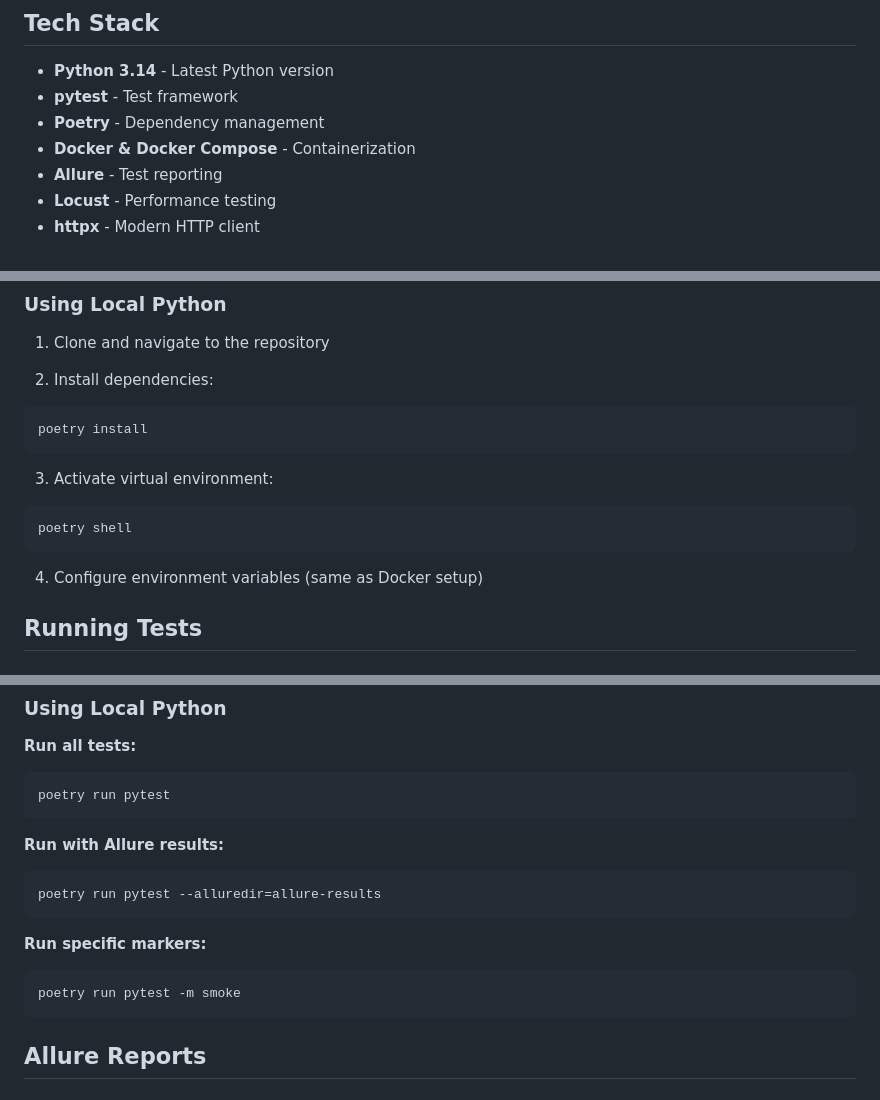
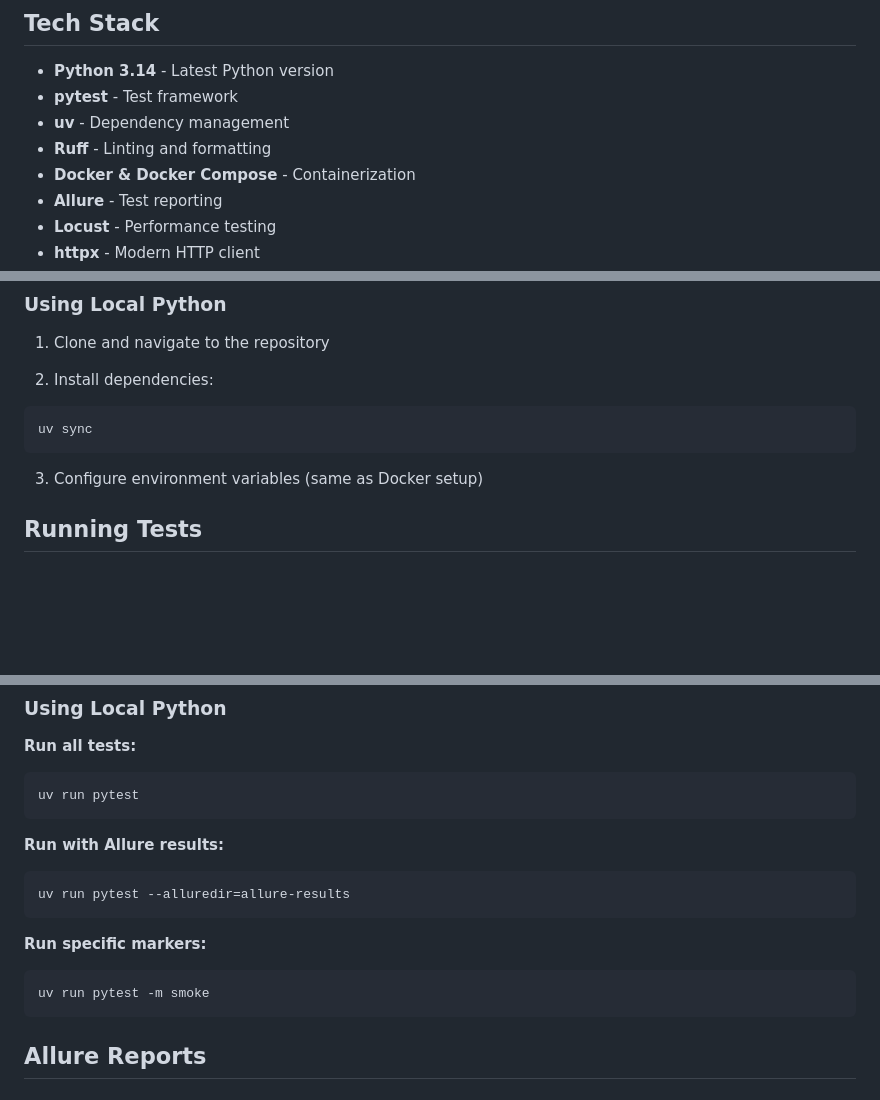
Before and after one commit to amazpyel/python_rest_api_testing, a Markdown page: README.md, 3 parts joined by grey strips. Drawn GitHub-style; blank space fills up the shorter version.

Commit message:
Align README file with the recent changes

````diff
--- a/README.md
+++ b/README.md
@@ -17,7 +17,8 @@ A comprehensive REST API testing framework demonstrating professional testing pr
 
 - **Python 3.14** - Latest Python version
 - **pytest** - Test framework
-- **Poetry** - Dependency management
+- **uv** - Dependency management
+- **Ruff** - Linting and formatting
 - **Docker & Docker Compose** - Containerization
 - **Allure** - Test reporting
 - **Locust** - Performance testing
@@ -68,15 +69,10 @@ Get tokens from:
 
 2. Install dependencies:
 ```bash
-poetry install
+uv sync
 ```
 
-3. Activate virtual environment:
-```bash
-poetry shell
-```
-
-4. Configure environment variables (same as Docker setup)
+3. Configure environment variables (same as Docker setup)
 
 ## Running Tests
 
@@ -108,17 +104,17 @@ docker compose up performance
 
 **Run all tests:**
 ```bash
-poetry run pytest
+uv run pytest
 ```
 
 **Run with Allure results:**
 ```bash
-poetry run pytest --alluredir=allure-results
+uv run pytest --alluredir=allure-results
 ```
 
 **Run specific markers:**
 ```bash
-poetry run pytest -m smoke
+uv run pytest -m smoke
 ```
 
 ## Allure Reports
````
Also changed, not shown: other parts of README.md (+3 -2 lines).
